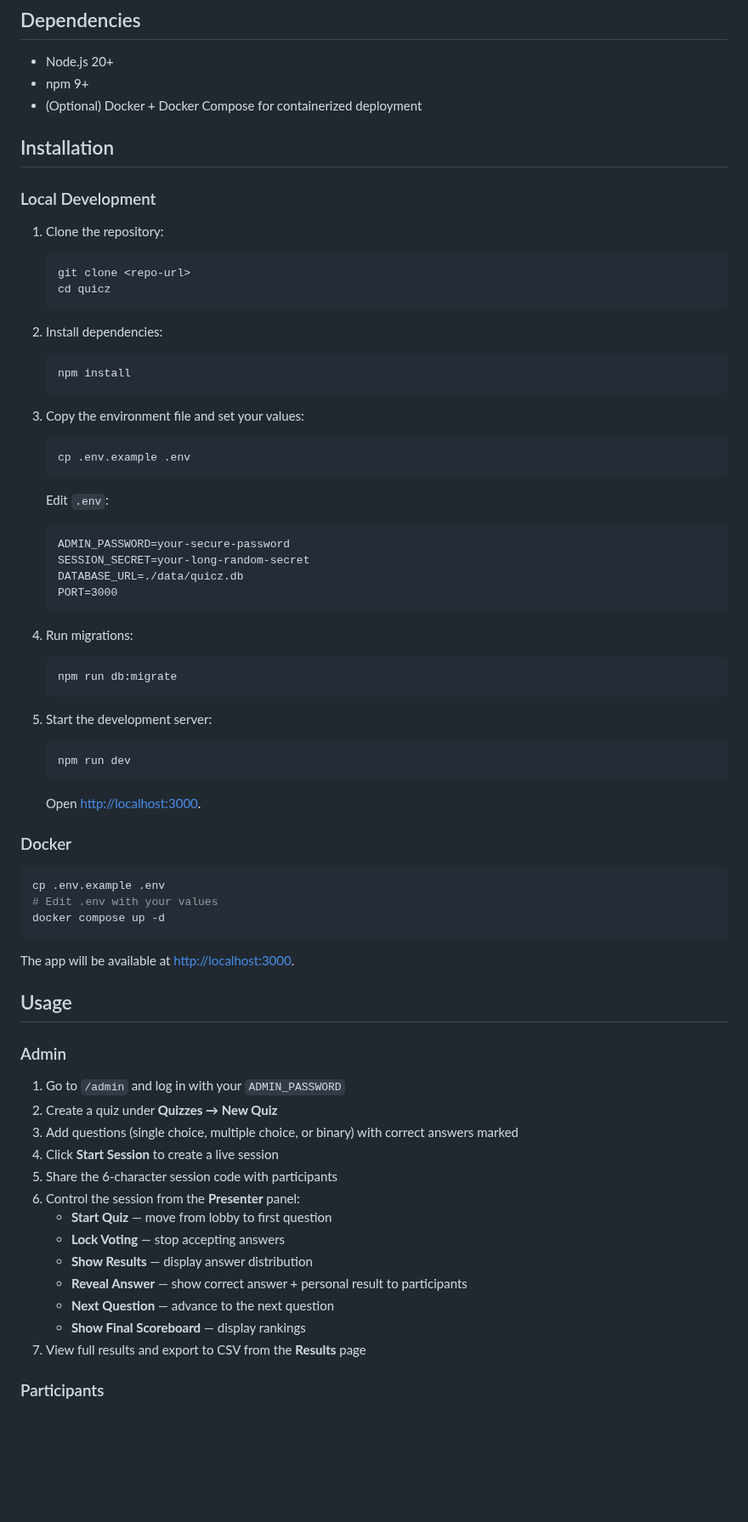
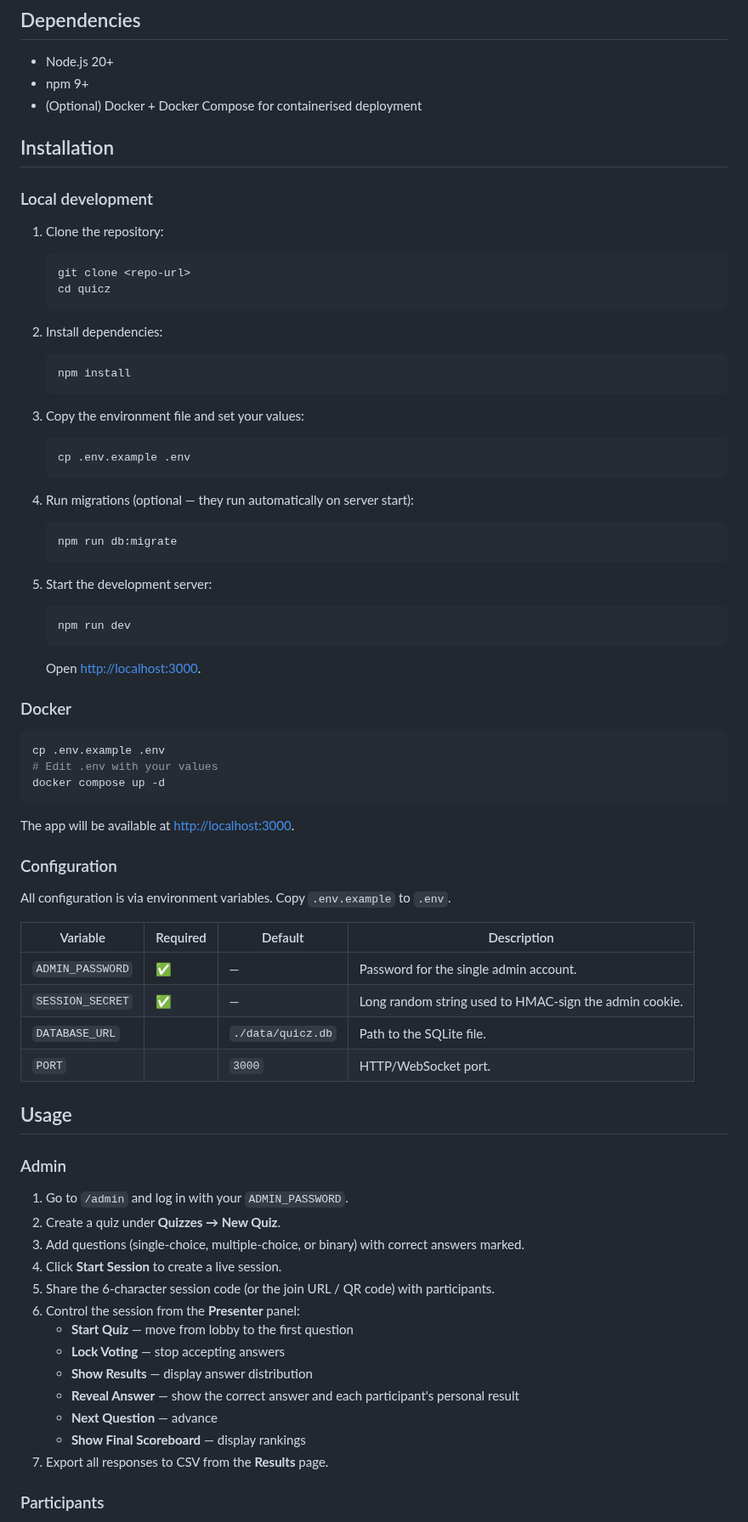
Before and after one commit to itsjrsa/quicz, a Markdown page: README.md, the part around one of its changes. Shown at 85% size. GitHub-like rendering; blank space fills up the shorter version.

````diff
--- a/README.md
+++ b/README.md
@@ -27,11 +52,11 @@ Participants join via a 6-character session code on any device. The admin contro
 
 - Node.js 20+
 - npm 9+
-- (Optional) Docker + Docker Compose for containerized deployment
+- (Optional) Docker + Docker Compose for containerised deployment
 
 ## Installation
 
-### Local Development
+### Local development
 
 1. Clone the repository:
    ```bash
@@ -48,15 +73,8 @@ Participants join via a 6-character session code on any device. The admin contro
    ```bash
    cp .env.example .env
    ```
-   Edit `.env`:
-   ```
-   ADMIN_PASSWORD=your-secure-password
-   SESSION_SECRET=your-long-random-secret
-   DATABASE_URL=./data/quicz.db
-   PORT=3000
-   ```
 
-4. Run migrations:
+4. Run migrations (optional — they run automatically on server start):
    ```bash
    npm run db:migrate
    ```
@@ -65,7 +83,7 @@ Participants join via a 6-character session code on any device. The admin contro
    ```bash
    npm run dev
    ```
-   Open [http://localhost:3000](http://localhost:3000).
+   Open <http://localhost:3000>.
 
 ### Docker
 
@@ -75,25 +93,36 @@ cp .env.example .env
 docker compose up -d
 ```
 
-The app will be available at [http://localhost:3000](http://localhost:3000).
+The app will be available at <http://localhost:3000>.
+
+### Configuration
+
+All configuration is via environment variables. Copy `.env.example` to `.env`.
+
+| Variable | Required | Default | Description |
+|----------|----------|---------|-------------|
+| `ADMIN_PASSWORD` | ✅ | — | Password for the single admin account. |
+| `SESSION_SECRET` | ✅ | — | Long random string used to HMAC-sign the admin cookie. |
+| `DATABASE_URL` |  | `./data/quicz.db` | Path to the SQLite file. |
+| `PORT` |  | `3000` | HTTP/WebSocket port. |
 
 ## Usage
 
 ### Admin
 
-1. Go to `/admin` and log in with your `ADMIN_PASSWORD`
-2. Create a quiz under **Quizzes → New Quiz**
-3. Add questions (single choice, multiple choice, or binary) with correct answers marked
-4. Click **Start Session** to create a live session
-5. Share the 6-character session code with participants
+1. Go to `/admin` and log in with your `ADMIN_PASSWORD`.
+2. Create a quiz under **Quizzes → New Quiz**.
+3. Add questions (single-choice, multiple-choice, or binary) with correct answers marked.
+4. Click **Start Session** to create a live session.
+5. Share the 6-character session code (or the join URL / QR code) with participants.
 6. Control the session from the **Presenter** panel:
-   - **Start Quiz** — move from lobby to first question
+   - **Start Quiz** — move from lobby to the first question
    - **Lock Voting** — stop accepting answers
    - **Show Results** — display answer distribution
-   - **Reveal Answer** — show correct answer + personal result to participants
-   - **Next Question** — advance to the next question
+   - **Reveal Answer** — show the correct answer and each participant's personal result
+   - **Next Question** — advance
    - **Show Final Scoreboard** — display rankings
-7. View full results and export to CSV from the **Results** page
+7. Export all responses to CSV from the **Results** page.
 
 ### Participants
 
````
Also changed, not shown: other parts of README.md (+71 -34 lines), CONTRIBUTING.md (added, +66 -0 lines), docs/diagrams/architecture.md (added, +56 -0 lines), docs/screenshots/main-menu.png (added), 2 other files.
